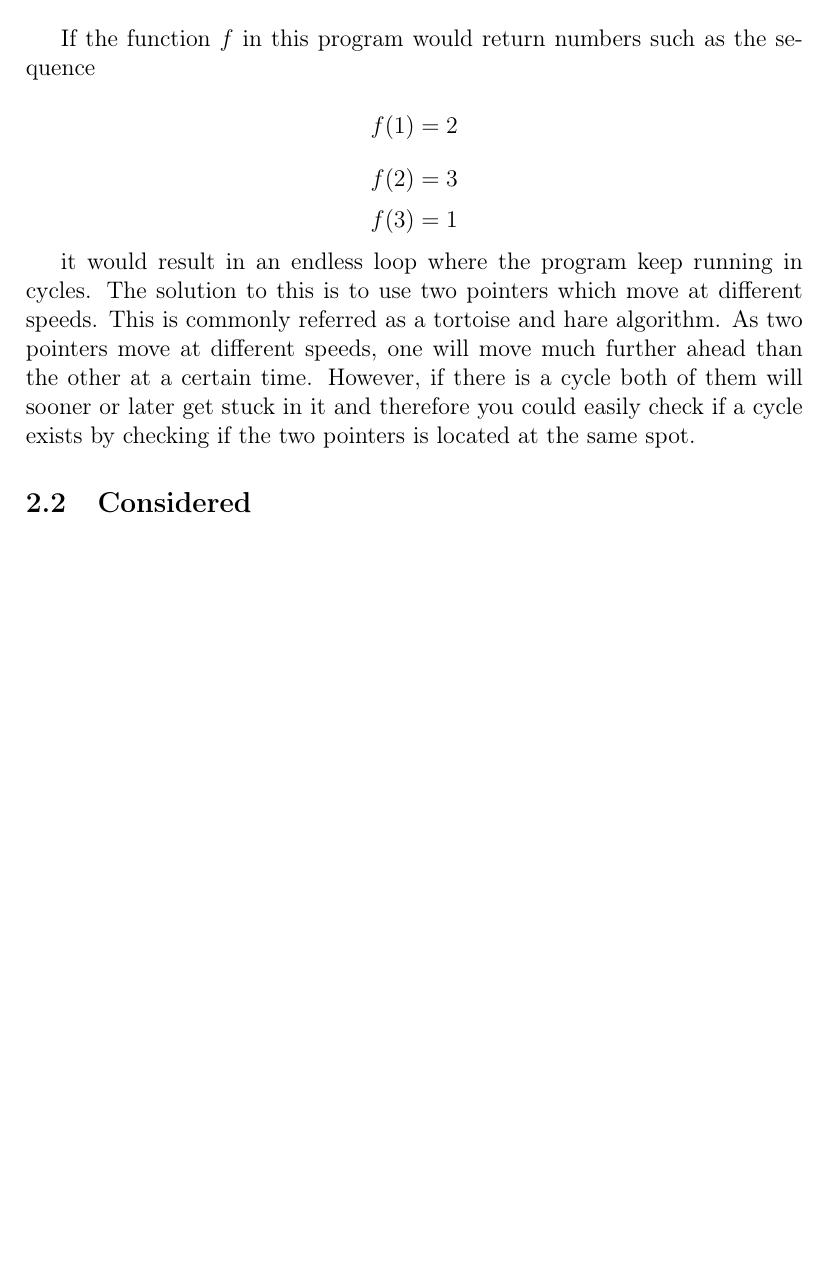
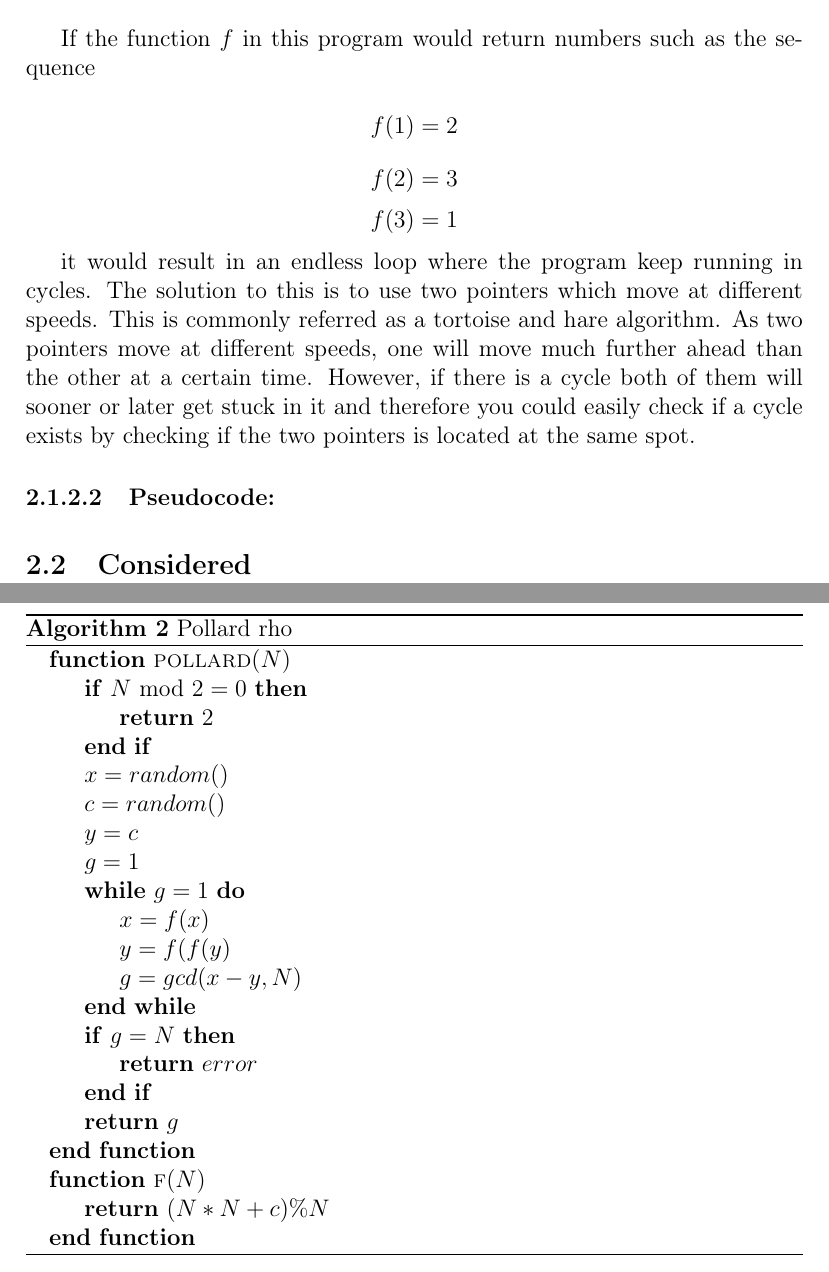
Before and after one commit to Wneh/integer-factorization, a LaTeX document (report/integer-factorization.tex, which reads report/algorithms.tex): part of page 5 of 5 before the commit and two parts of pages 5 and 6 of 6 after it, the two joined at a grey line, cut so that both start at the same text, the shorter picture padded with empty space. Compiled offline with pdfLaTeX.

Commit message:
Pollard rho done

```diff
--- a/report/algorithms.tex
+++ b/report/algorithms.tex
@@ -66,6 +66,36 @@ If the function \(f\) in this program would return numbers such as the sequence
 it would result in an endless loop where the program keep running in cycles. The solution to this is to use two pointers which move at different speeds. This is commonly referred as a tortoise and hare algorithm.
 As two pointers move at different speeds, one will move much further ahead than the other at a certain time. However, if there is a cycle both of them will sooner or later get stuck in it and therefore you could easily check if a cycle exists by checking if the two pointers is located at the same spot.
 
+\paragraph{Pseudocode:}
+
+\textcolor{white}{ }
+
+\begin{algorithm}
+\caption{Pollard rho}
+\begin{algorithmic}
+\Function {pollard}{$N$}
+	\If{$N$ mod $2 = 0$}
+	 	\State \Return $2$
+	\EndIf
+	\State $x = random()$
+	\State $c = random()$
+	\State $y = c$
+	\State $g = 1$
+	\While{$g = 1$}
+		\State $x = f(x)$
+		\State $y = f(f(y)$
+		\State $g = gcd(x-y,N)$
+	\EndWhile
+	\If {$g = N$}
+		\State \Return $error$
+	\EndIf
+	\State \Return $g$
+\EndFunction
+\Function{f}{$N$}
+	\State \Return $(N*N + c) \% N$
+\EndFunction{}
+\end{algorithmic}
+\end{algorithm}
 
 
 
```
Also changed, not shown: report/integer-factorization.pdf.
